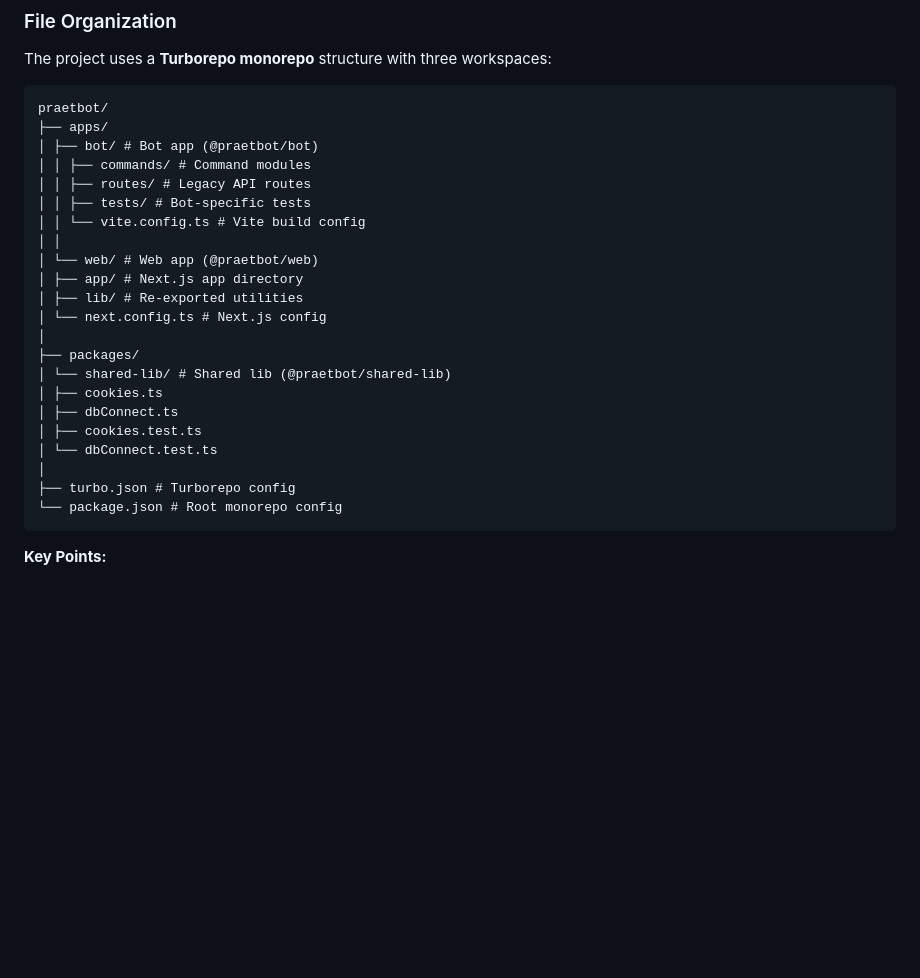
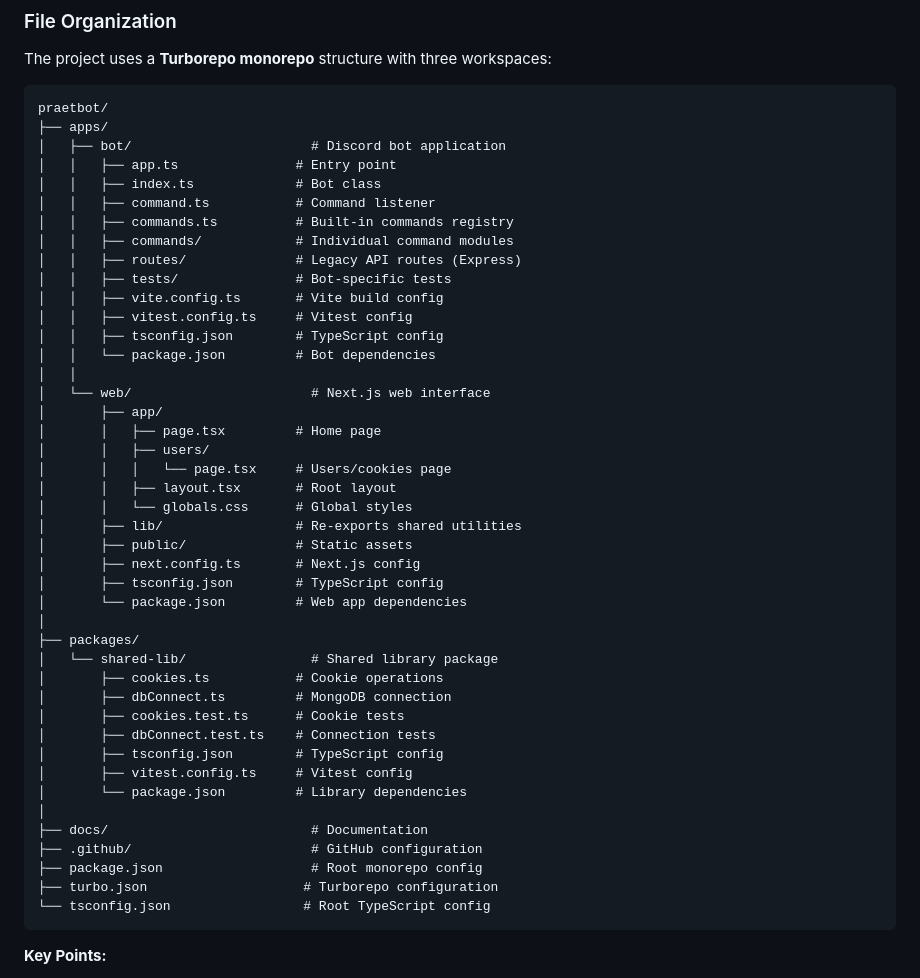
Before and after one commit to maniator/praetbot, a Markdown page: CONTRIBUTING.md, the part around the change. Drawn GitHub-style; blank space fills up the shorter version.

Commit message:
docs: expand CONTRIBUTING.md file structure to match actual repository
Co-authored-by: maniator <539579+maniator@users.noreply.github.com>

````diff
--- a/CONTRIBUTING.md
+++ b/CONTRIBUTING.md
@@ -212,26 +212,47 @@ The project uses a **Turborepo monorepo** structure with three workspaces:
 ```
 praetbot/
 ├── apps/
-│ ├── bot/ # Bot app (@praetbot/bot)
-│ │ ├── commands/ # Command modules
-│ │ ├── routes/ # Legacy API routes
-│ │ ├── tests/ # Bot-specific tests
-│ │ └── vite.config.ts # Vite build config
-│ │
-│ └── web/ # Web app (@praetbot/web)
-│ ├── app/ # Next.js app directory
-│ ├── lib/ # Re-exported utilities
-│ └── next.config.ts # Next.js config
+│   ├── bot/                       # Discord bot application
+│   │   ├── app.ts               # Entry point
+│   │   ├── index.ts             # Bot class
+│   │   ├── command.ts           # Command listener
+│   │   ├── commands.ts          # Built-in commands registry
+│   │   ├── commands/            # Individual command modules
+│   │   ├── routes/              # Legacy API routes (Express)
+│   │   ├── tests/               # Bot-specific tests
+│   │   ├── vite.config.ts       # Vite build config
+│   │   ├── vitest.config.ts     # Vitest config
+│   │   ├── tsconfig.json        # TypeScript config
+│   │   └── package.json         # Bot dependencies
+│   │
+│   └── web/                       # Next.js web interface
+│       ├── app/
+│       │   ├── page.tsx         # Home page
+│       │   ├── users/
+│       │   │   └── page.tsx     # Users/cookies page
+│       │   ├── layout.tsx       # Root layout
+│       │   └── globals.css      # Global styles
+│       ├── lib/                 # Re-exports shared utilities
+│       ├── public/              # Static assets
+│       ├── next.config.ts       # Next.js config
+│       ├── tsconfig.json        # TypeScript config
+│       └── package.json         # Web app dependencies
 │
 ├── packages/
-│ └── shared-lib/ # Shared lib (@praetbot/shared-lib)
-│ ├── cookies.ts
-│ ├── dbConnect.ts
-│ ├── cookies.test.ts
-│ └── dbConnect.test.ts
+│   └── shared-lib/                # Shared library package
+│       ├── cookies.ts           # Cookie operations
+│       ├── dbConnect.ts         # MongoDB connection
+│       ├── cookies.test.ts      # Cookie tests
+│       ├── dbConnect.test.ts    # Connection tests
+│       ├── tsconfig.json        # TypeScript config
+│       ├── vitest.config.ts     # Vitest config
+│       └── package.json         # Library dependencies
 │
-├── turbo.json # Turborepo config
-└── package.json # Root monorepo config
+├── docs/                          # Documentation
+├── .github/                       # GitHub configuration
+├── package.json                   # Root monorepo config
+├── turbo.json                    # Turborepo configuration
+└── tsconfig.json                 # Root TypeScript config
 ```
 
 **Key Points:**
````
